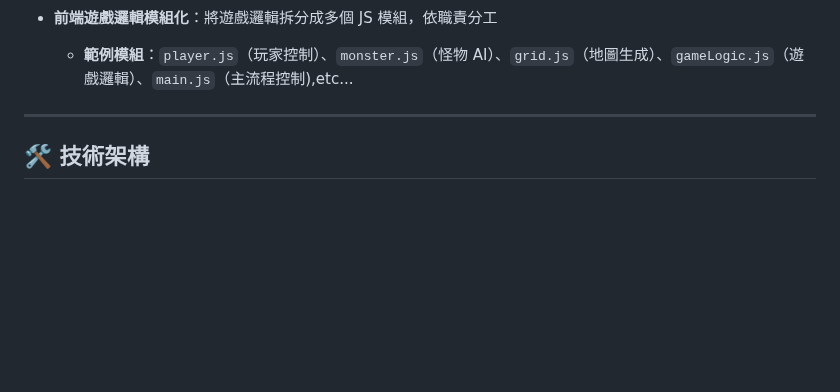
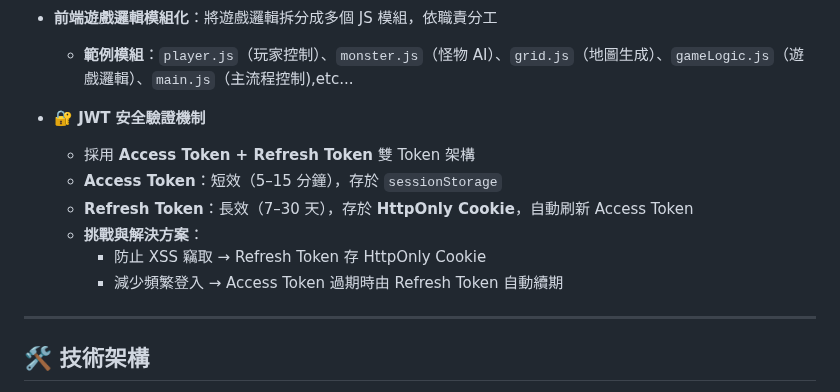
Before and after one commit to Liao-Miles/railway-mazegame, a Markdown page: README.md, the part around the change. GitHub-like rendering; blank space fills up the shorter version.

```diff
--- a/README.md
+++ b/README.md
@@ -27,6 +27,15 @@
 
 - **前端遊戲邏輯模組化**：將遊戲邏輯拆分成多個 JS 模組，依職責分工
   - **範例模組**：`player.js`（玩家控制）、`monster.js`（怪物 AI）、`grid.js`（地圖生成）、`gameLogic.js`（遊戲邏輯）、`main.js`（主流程控制),etc...
+
+- **🔐 JWT 安全驗證機制**
+  - 採用 **Access Token + Refresh Token** 雙 Token 架構
+  - **Access Token**：短效（5–15 分鐘），存於 `sessionStorage`
+  - **Refresh Token**：長效（7–30 天），存於 **HttpOnly Cookie**，自動刷新 Access Token
+  - **挑戰與解決方案**：
+    - 防止 XSS 竊取 → Refresh Token 存 HttpOnly Cookie
+    - 減少頻繁登入 → Access Token 過期時由 Refresh Token 自動續期
+
 ---
 
 ## 🛠 技術架構
```
